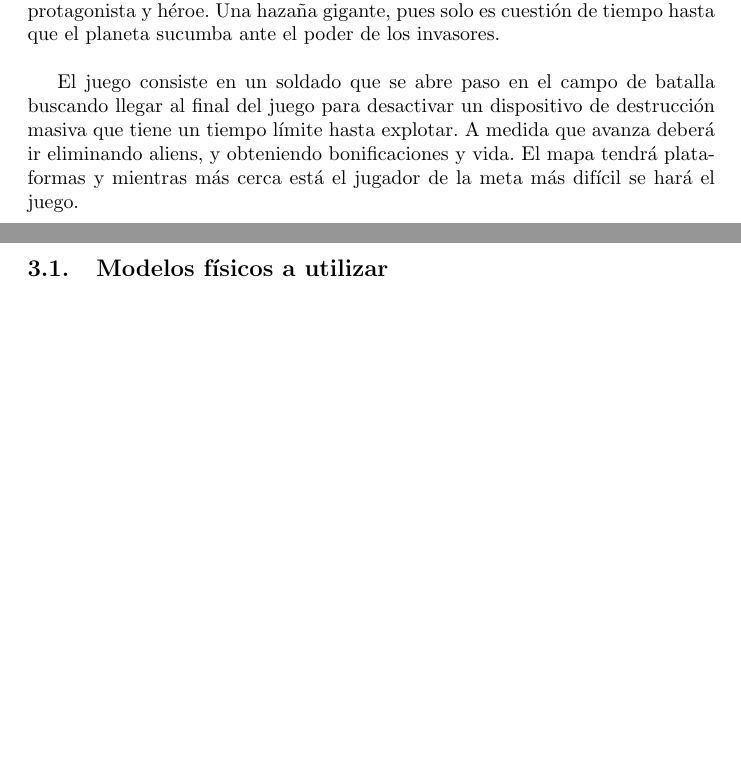
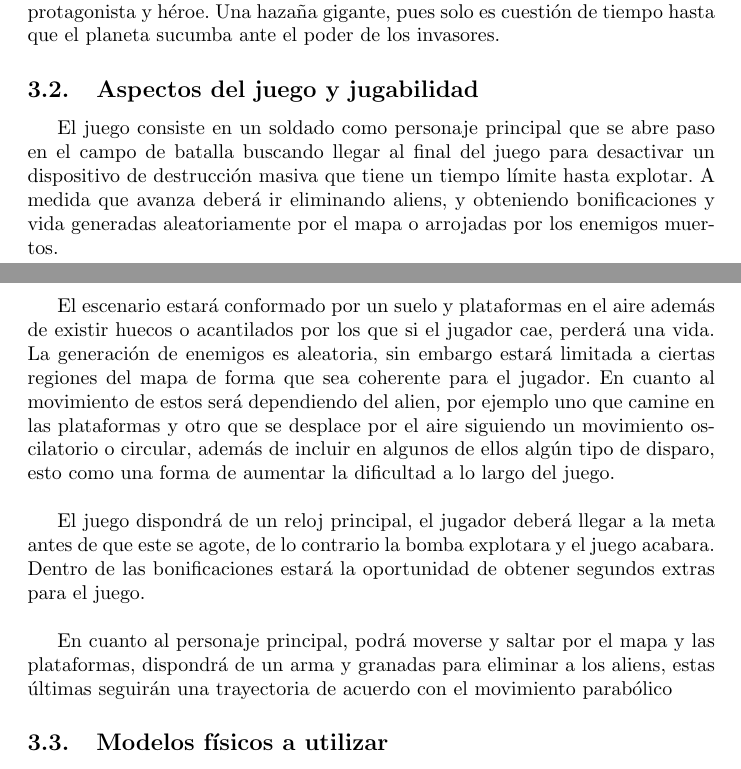
Before and after one commit to JoseMJaramilloS/ProyectoFinal_Info2, a LaTeX document (Modelamiento de clases/modelo_clases/main.tex): two parts of pages 3 and 4 of 4 before the commit and two parts of pages 3 and 4 of 5 after it, joined at a grey line, cut so that both start at the same text, the shorter picture padded with empty space. Compiled offline with pdfLaTeX.

Commit message:
Se hace una descripcion mas detallada de la jugabilidad

```diff
--- a/Modelamiento de clases/modelo_clases/main.tex
+++ b/Modelamiento de clases/modelo_clases/main.tex
@@ -54,7 +54,15 @@ Con el fin de hacer una recopilación de las prácticas realizadas en el curso y
 
-En el año 2017, un grupo de científicos envió un mensaje al espacio exterior buscando vida más allá de los horizontes del sistema solar. 5 años después, la deseada respuesta cae sobre el planeta en forma de caos y destrucción, a manos de una invasión alienígena que busca exterminar la raza humana y conquistar la Tierra. Con sus esperanzas casi muertas y al borde de la aniquilación, la humanidad deberá emprender su última maniobra defensiva liderada por nuestro protagonista y héroe. Una hazaña gigante, pues solo es cuestión de tiempo hasta que el planeta sucumba ante el poder de los invasores.\\
+En el año 2017, un grupo de científicos envió un mensaje al espacio exterior buscando vida más allá de los horizontes del sistema solar. 5 años después, la deseada respuesta cae sobre el planeta en forma de caos y destrucción, a manos de una invasión alienígena que busca exterminar la raza humana y conquistar la Tierra. Con sus esperanzas casi muertas y al borde de la aniquilación, la humanidad deberá emprender su última maniobra defensiva liderada por nuestro protagonista y héroe. Una hazaña gigante, pues solo es cuestión de tiempo hasta que el planeta sucumba ante el poder de los invasores.
 
-El juego consiste en un soldado que se abre paso en el campo de batalla buscando llegar al final del juego para desactivar un dispositivo de destrucción masiva que tiene un tiempo límite hasta explotar. A medida que avanza deberá ir eliminando aliens, y obteniendo bonificaciones y vida. El mapa tendrá plataformas y mientras más cerca está el jugador de la meta más difícil se hará el juego.
+\subsection{Aspectos del juego y jugabilidad}
+El juego consiste en un soldado como personaje principal que se abre paso en el campo de batalla buscando llegar al final del juego para desactivar un dispositivo de destrucción masiva que tiene un tiempo límite hasta explotar. A medida que avanza deberá ir eliminando aliens, y obteniendo bonificaciones y vida generadas aleatoriamente por el mapa o arrojadas por los enemigos muertos.
+
+El escenario estará conformado por un suelo y plataformas en el aire además de existir huecos o acantilados por los que si el jugador cae, perderá una vida. La generación de enemigos es aleatoria, sin embargo estará limitada a ciertas regiones del mapa de forma que sea coherente para el jugador. En cuanto al movimiento de estos será dependiendo del alien, por ejemplo uno que camine en las plataformas y otro que se desplace por el aire siguiendo un movimiento oscilatorio o circular, además de incluir en algunos de ellos algún tipo de disparo, esto como una forma de aumentar la dificultad a lo largo del juego.\\
+
+El juego dispondrá de un reloj principal, el jugador deberá llegar a la meta antes de que este se agote, de lo contrario la bomba explotara y el juego acabara. Dentro de las bonificaciones estará la oportunidad de obtener segundos extras para el juego.\\
+
+En cuanto al personaje principal, podrá moverse y saltar por el mapa y las plataformas, dispondrá de un arma y granadas para eliminar a los aliens, estas últimas seguirán una trayectoria de acuerdo con el movimiento parabólico
+
 
 \subsection{Modelos físicos a utilizar}
 Los modelos físicos a implementar son: movimiento parabólico, movimiento circular, movimiento oscilatorio, colisiones, entre otros que se consideren oportunos.
```
Also changed, not shown: Modelamiento de clases/modelo_clases.pdf, Modelamiento de clases/modelo_clases/main.tex (2 more changed lines).
